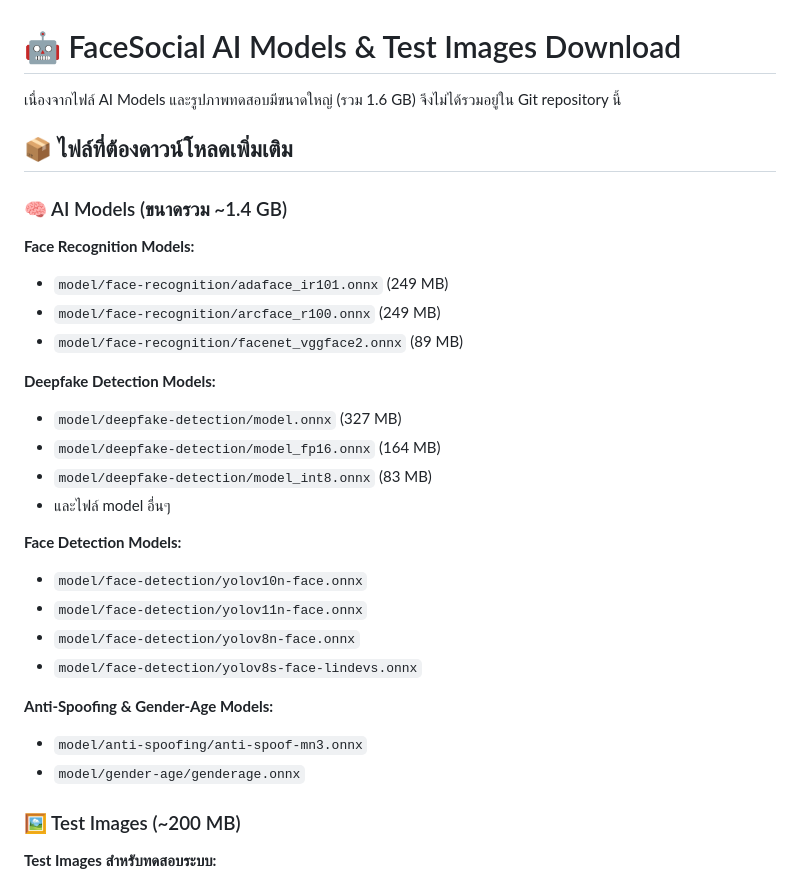
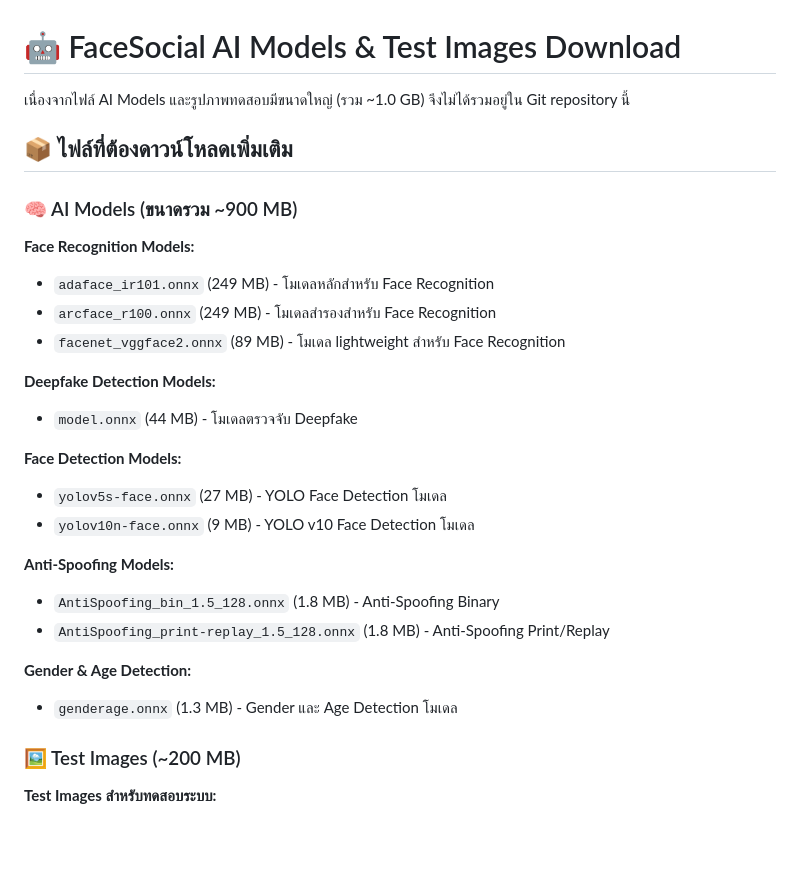
Before and after one commit to SuwitBoss/facesocial-project, a Markdown page: MODELS_DOWNLOAD.md, the part around the change. GitHub-like rendering; blank space fills up the shorter version.

Commit message:
Update documentation for separate model downloads
- Updated README.md with model download instructions
- Enhanced MODELS_DOWNLOAD.md with complete download guide
- Repository now contains only source code (~1MB)
- AI models and test images excluded (download separately)

```diff
--- a/MODELS_DOWNLOAD.md
+++ b/MODELS_DOWNLOAD.md
@@ -1,31 +1,29 @@
 # 🤖 FaceSocial AI Models & Test Images Download
 
-เนื่องจากไฟล์ AI Models และรูปภาพทดสอบมีขนาดใหญ่ (รวม 1.6 GB) จึงไม่ได้รวมอยู่ใน Git repository นี้
+เนื่องจากไฟล์ AI Models และรูปภาพทดสอบมีขนาดใหญ่ (รวม ~1.0 GB) จึงไม่ได้รวมอยู่ใน Git repository นี้
 
 ## 📦 ไฟล์ที่ต้องดาวน์โหลดเพิ่มเติม
 
-### 🧠 AI Models (ขนาดรวม ~1.4 GB)
+### 🧠 AI Models (ขนาดรวม ~900 MB)
 
 **Face Recognition Models:**
-- `model/face-recognition/adaface_ir101.onnx` (249 MB)
-- `model/face-recognition/arcface_r100.onnx` (249 MB)
-- `model/face-recognition/facenet_vggface2.onnx` (89 MB)
+- `adaface_ir101.onnx` (249 MB) - โมเดลหลักสำหรับ Face Recognition
+- `arcface_r100.onnx` (249 MB) - โมเดลสำรองสำหรับ Face Recognition
+- `facenet_vggface2.onnx` (89 MB) - โมเดล lightweight สำหรับ Face Recognition
 
 **Deepfake Detection Models:**
-- `model/deepfake-detection/model.onnx` (327 MB)
-- `model/deepfake-detection/model_fp16.onnx` (164 MB)
-- `model/deepfake-detection/model_int8.onnx` (83 MB)
-- และไฟล์ model อื่นๆ
+- `model.onnx` (44 MB) - โมเดลตรวจจับ Deepfake
 
 **Face Detection Models:**
-- `model/face-detection/yolov10n-face.onnx`
-- `model/face-detection/yolov11n-face.onnx`
-- `model/face-detection/yolov8n-face.onnx`
-- `model/face-detection/yolov8s-face-lindevs.onnx`
+- `yolov5s-face.onnx` (27 MB) - YOLO Face Detection โมเดล
+- `yolov10n-face.onnx` (9 MB) - YOLO v10 Face Detection โมเดล
 
-**Anti-Spoofing & Gender-Age Models:**
-- `model/anti-spoofing/anti-spoof-mn3.onnx`
-- `model/gender-age/genderage.onnx`
+**Anti-Spoofing Models:**
+- `AntiSpoofing_bin_1.5_128.onnx` (1.8 MB) - Anti-Spoofing Binary
+- `AntiSpoofing_print-replay_1.5_128.onnx` (1.8 MB) - Anti-Spoofing Print/Replay
+
+**Gender & Age Detection:**
+- `genderage.onnx` (1.3 MB) - Gender และ Age Detection โมเดล
 
 ### 🖼️ Test Images (~200 MB)
 
```
Also changed, not shown: README.md (+9 -4 lines).
